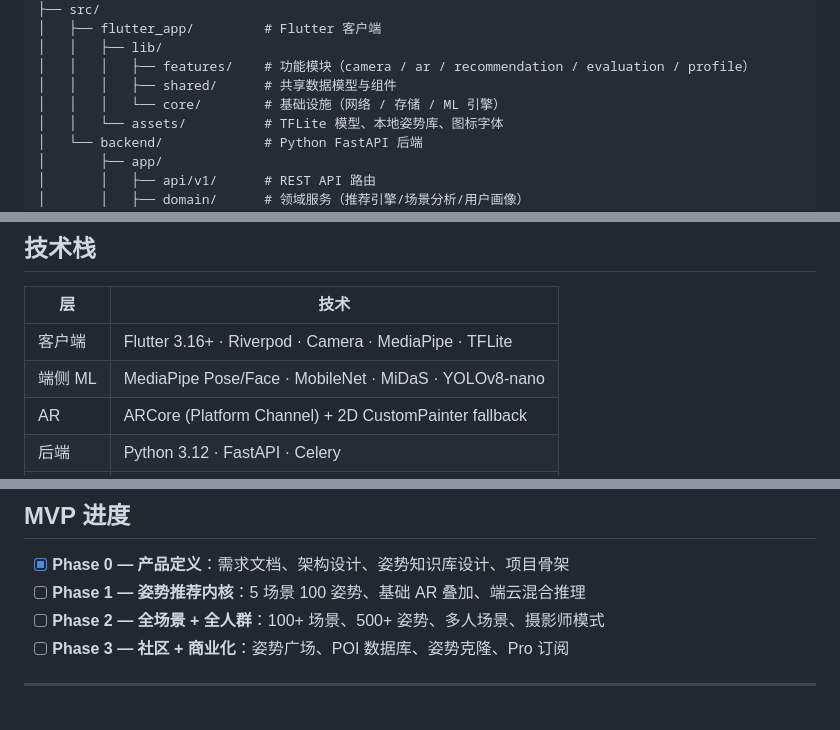
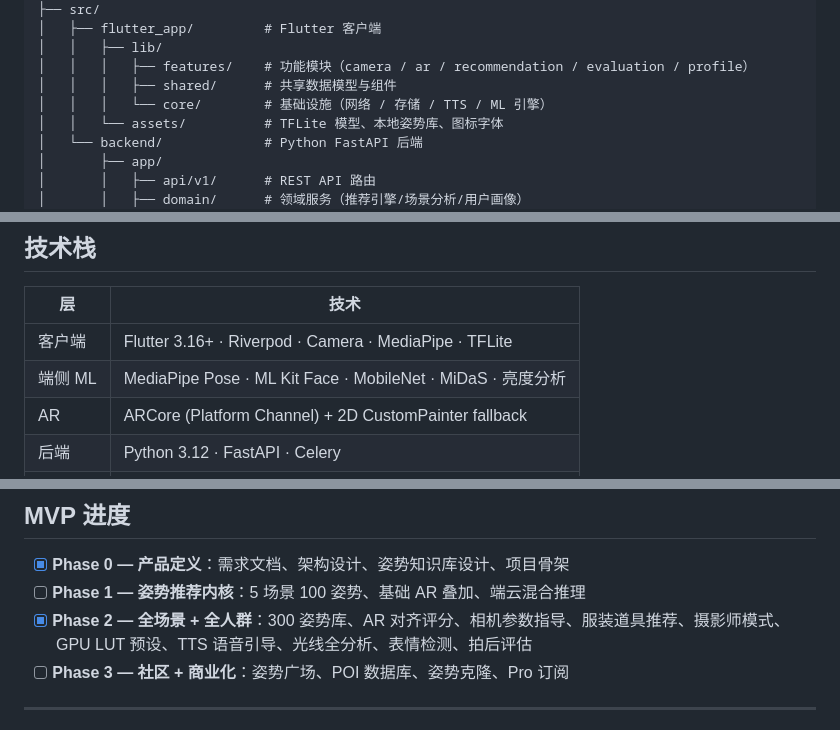
Before and after one commit to yusheng666-hui/yusheng-max, a Markdown page: README.md, 3 parts joined by grey strips. Rendered like a GitHub page.

```diff
--- a/README.md
+++ b/README.md
@@ -29,7 +29,7 @@ PoseCraft 是一款 Android 智能拍照助手 APP。当你面对一个拍照场
 │   │   ├── lib/
 │   │   │   ├── features/    # 功能模块（camera / ar / recommendation / evaluation / profile）
 │   │   │   ├── shared/      # 共享数据模型与组件
-│   │   │   └── core/        # 基础设施（网络 / 存储 / ML 引擎）
+│   │   │   └── core/        # 基础设施（网络 / 存储 / TTS / ML 引擎）
 │   │   └── assets/          # TFLite 模型、本地姿势库、图标字体
 │   └── backend/             # Python FastAPI 后端
 │       ├── app/
@@ -48,7 +48,7 @@ PoseCraft 是一款 Android 智能拍照助手 APP。当你面对一个拍照场
 | 层 | 技术 |
 |----|------|
 | 客户端 | Flutter 3.16+ · Riverpod · Camera · MediaPipe · TFLite |
-| 端侧 ML | MediaPipe Pose/Face · MobileNet · MiDaS · YOLOv8-nano |
+| 端侧 ML | MediaPipe Pose · ML Kit Face · MobileNet · MiDaS · 亮度分析 |
 | AR | ARCore (Platform Channel) + 2D CustomPainter fallback |
 | 后端 | Python 3.12 · FastAPI · Celery |
 | 数据库 | PostgreSQL 16 + pgvector · Milvus · Redis · MinIO |
@@ -89,7 +89,7 @@ uvicorn app.main:app --reload
 
 - [x] **Phase 0 — 产品定义**：需求文档、架构设计、姿势知识库设计、项目骨架
 - [ ] **Phase 1 — 姿势推荐内核**：5 场景 100 姿势、基础 AR 叠加、端云混合推理
-- [ ] **Phase 2 — 全场景 + 全人群**：100+ 场景、500+ 姿势、多人场景、摄影师模式
+- [x] **Phase 2 — 全场景 + 全人群**：300 姿势库、AR 对齐评分、相机参数指导、服装道具推荐、摄影师模式、GPU LUT 预设、TTS 语音引导、光线全分析、表情检测、拍后评估
 - [ ] **Phase 3 — 社区 + 商业化**：姿势广场、POI 数据库、姿势克隆、Pro 订阅
 
 ---
```
Also changed, not shown: docs/architecture.md (+19 -3 lines), docs/proposal.md (+10 -10 lines).
